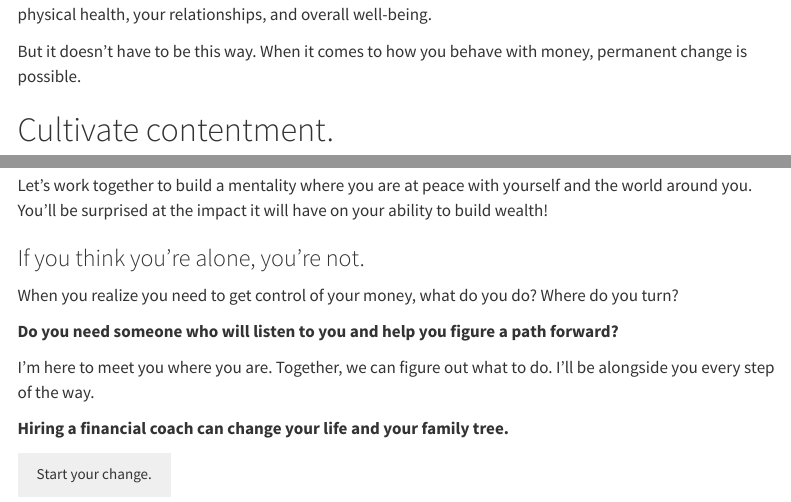
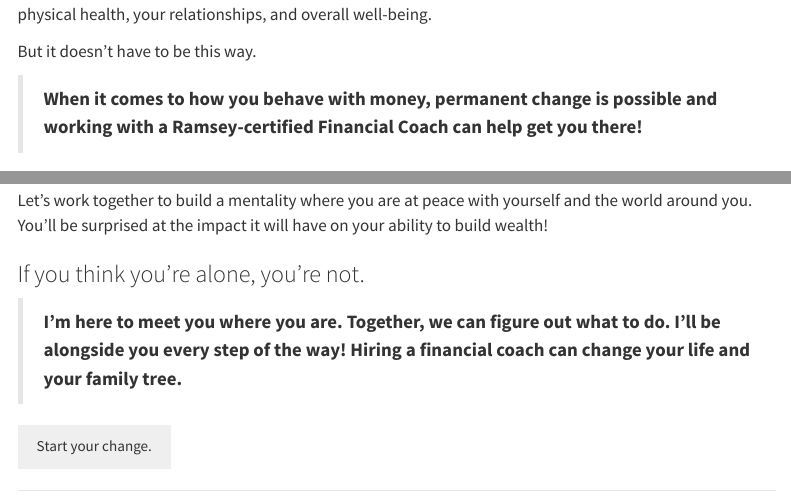
Before and after one commit to Heidi-Davidhizar-Coaching/HD-Coaching-Website, a Quarto document (index.qmd): the page in a window 1100 px wide, from 180 px down, and a second part further down, joined at a grey line. Rendered offline with R 4.5, knitr and Pandoc in place of Quarto, with nearby package versions; menus at the side of the page are left out.

Commit message:
2023.02.04 commit 5

```diff
--- a/index.qmd
+++ b/index.qmd
@@ -19,7 +19,9 @@ format:
 
 Being worried about money is scary.  It can have far-reaching and detrimental effects on your mental and physical health, your relationships, and overall well-being.
 
-But it doesn't have to be this way.  When it comes to how you behave with money, permanent change is possible.
+But it doesn't have to be this way.
+
+> **When it comes to how you behave with money, permanent change is possible and working with a Ramsey-certified Financial Coach can help get you there!**
 
 # Cultivate contentment.
 
@@ -33,13 +35,7 @@ Let's work together to build a mentality where you are at peace with yourself an
 
 ### If you think you're alone, you're not.
 
-When you realize you need to get control of your money, what do you do?  Where do you turn?
-
-**Do you need someone who will listen to you and help you figure a path forward?**
-
-I'm here to meet you where you are.  Together, we can figure out what to do. I'll be alongside you every step of the way.
-
-**Hiring a financial coach can change your life and your family tree.**
+> **I'm here to meet you where you are.  Together, we can figure out what to do. I'll be alongside you every step of the way!  Hiring a financial coach can change your life and your family tree.**
 
 <input type="button" class="btn btn-secondary" onclick="location.href='https://share.hsforms.com/1uumjkYkQQr29LzgYki5F4ge0x16';" value="Start your change.">
 
```
Also changed, not shown: docs/search.json, 1 other file.
